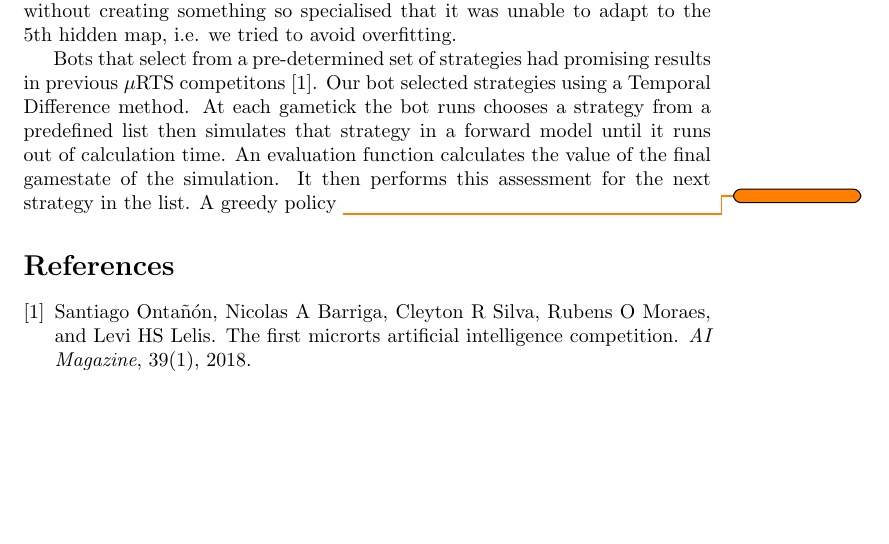
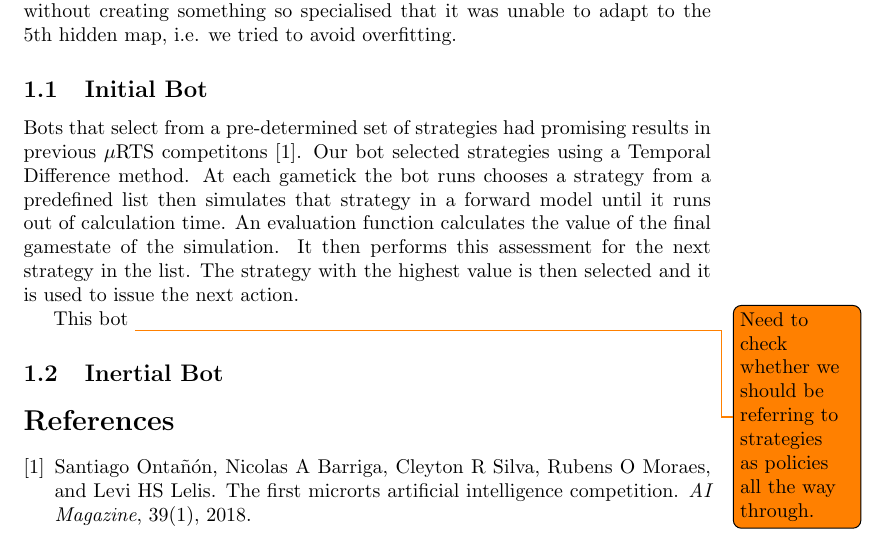
Before and after one commit to mattthelee/MicroRTS-agent, a LaTeX paper (Report/mattReport/microrts.tex): part of the page, cut so that both start at the same text, the shorter picture padded with empty space. Compiled offline with pdfLaTeX.

Commit message:
update report

```diff
--- a/Report/mattReport/microrts.tex
+++ b/Report/mattReport/microrts.tex
@@ -17,8 +17,13 @@
 \section{Experimental Study}
 To conduct any experiment we must find a measurement of interest. For this project, we chose the win rate of a player in our tournament. The tournament played the candidate bot against standard $\mu$RTS bots in the 4 known maps of the final assessment. We base-lined this by getting the win rate for the standard $\mu$RTS bots. Our objective was to maximise this measurement for our own AI, without creating something so specialised that it was unable to adapt to the 5th hidden map, i.e. we tried to avoid overfitting.
 
-Bots that select from a pre-determined set of strategies had promising results in previous $\mu$RTS competitons \cite{firstcomp}. Our bot selected strategies using a Temporal Difference method. At each gametick the bot runs chooses a strategy from a predefined list then simulates that strategy in  a forward model until it runs out of calculation time. An evaluation function calculates the value of the final gamestate of the simulation. It then performs this assessment for the next strategy in the list. A greedy policy
-\todo
+\subsection{Initial Bot}
+Bots that select from a pre-determined set of strategies had promising results in previous $\mu$RTS competitons \cite{firstcomp}. Our bot selected strategies using a Temporal Difference method. At each gametick the bot runs chooses a strategy from a predefined list then simulates that strategy in  a forward model until it runs out of calculation time. An evaluation function calculates the value of the final gamestate of the simulation. It then performs this assessment for the next strategy in the list. The strategy with the highest value is then selected and it is used to issue the next action.
+
+This bot
+\todo{Need to check whether we should be referring to strategies as policies all the way through. }
+
+\subsection{Inertial Bot}
 
 \bibliographystyle{unsrt}
 \bibliography{microrts}
```
